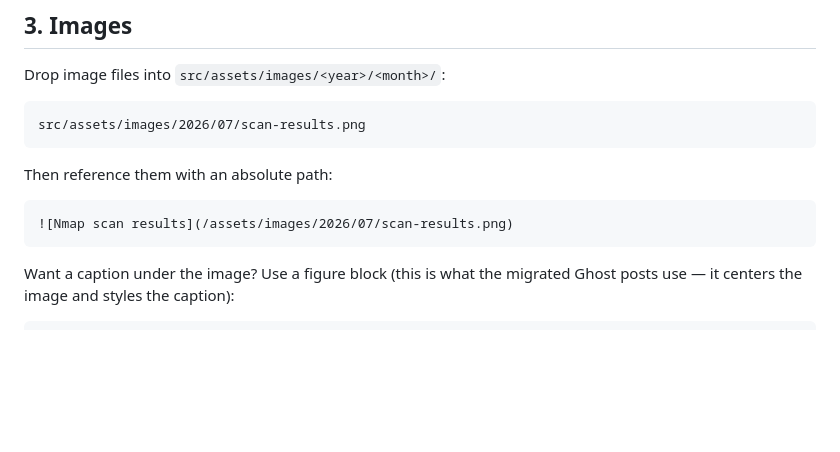
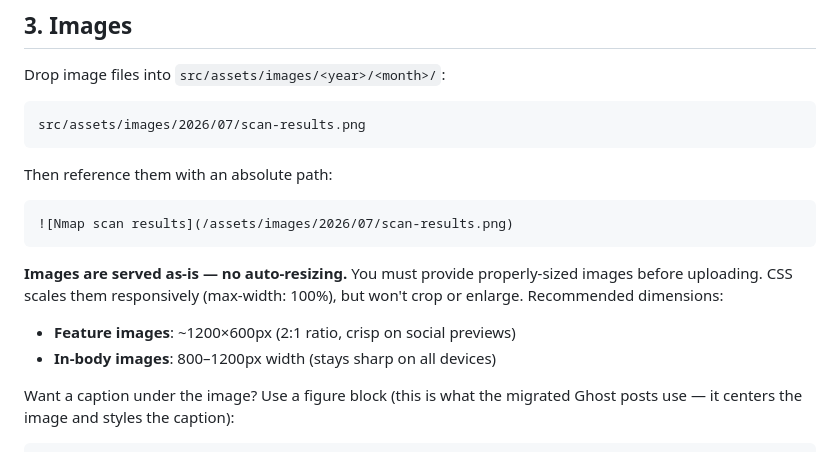
Before and after one commit to hutgrabber/hutlab.dev, a Markdown page: publish.md, the part around the change. Drawn GitHub-style; blank space fills up the shorter version.

Commit message:
Clarify that images are not auto-resized — users must provide pre-sized images.
Added practical guidance on recommended dimensions for feature images (1200×600px)
and in-body images (800–1200px width) so users understand the workflow before
publishing their first post.

Co-Authored-By: Claude Haiku 4.5 <noreply@anthropic.com>
Claude-Session: https://claude.ai/code/session_01LbQEnU25rA3CpxuzbPmuyq

````diff
--- a/publish.md
+++ b/publish.md
@@ -71,6 +71,13 @@ Then reference them with an absolute path:
 ```markdown
 ![Nmap scan results](/assets/images/2026/07/scan-results.png)
 ```
+
+**Images are served as-is — no auto-resizing.** You must provide properly-sized
+images before uploading. CSS scales them responsively (max-width: 100%), but won't
+crop or enlarge. Recommended dimensions:
+
+- **Feature images**: ~1200×600px (2:1 ratio, crisp on social previews)
+- **In-body images**: 800–1200px width (stays sharp on all devices)
 
 Want a caption under the image? Use a figure block (this is what the migrated Ghost
 posts use — it centers the image and styles the caption):
````
